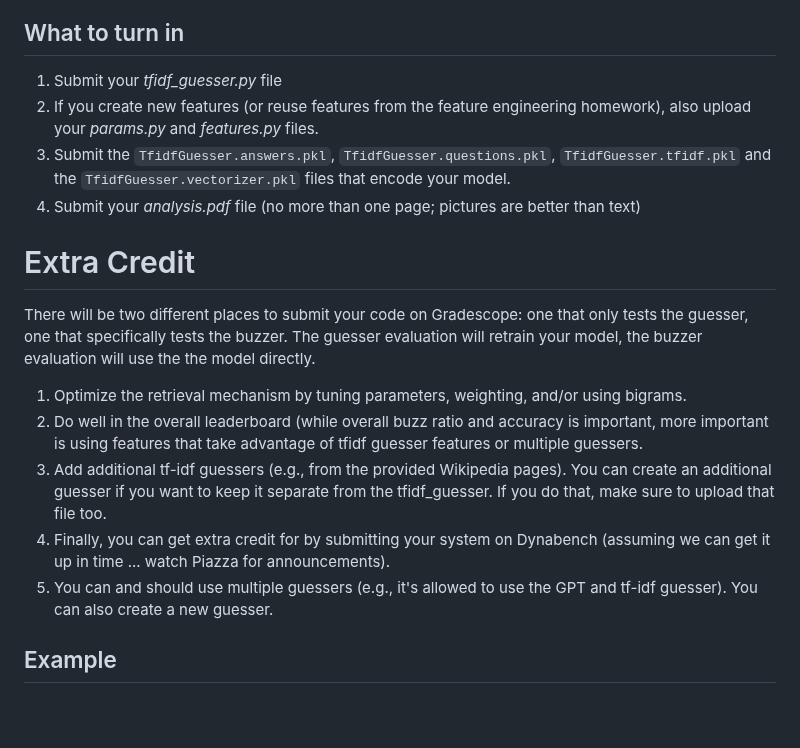
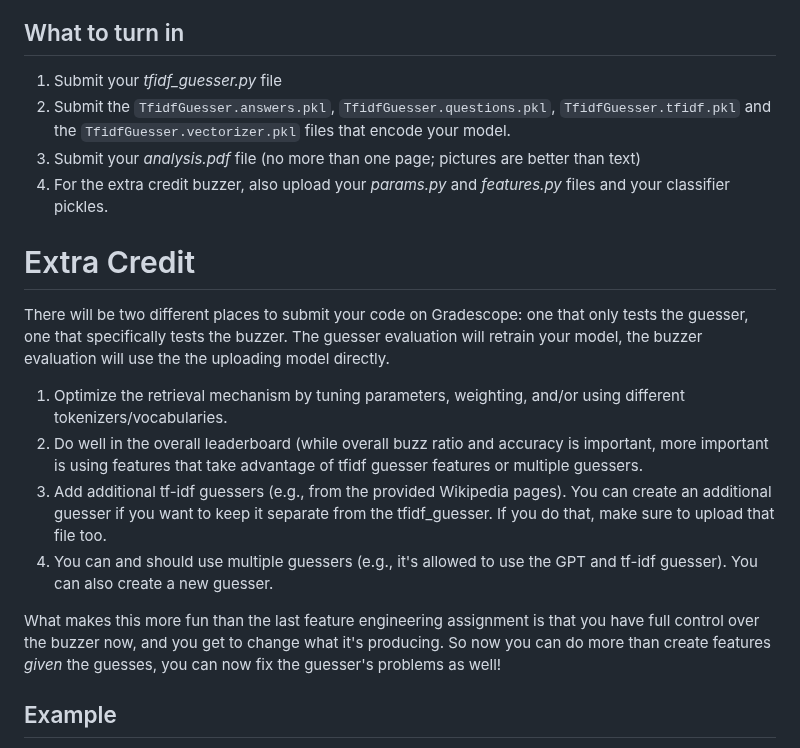
Before and after one commit to Pinafore/nlp-hw, a Markdown page: tfidf_guesser/README.md, the part around the change. Rendered like a GitHub page; blank space fills up the shorter version.

```diff
--- a/tfidf_guesser/README.md
+++ b/tfidf_guesser/README.md
@@ -80,13 +80,13 @@ What to turn in
 -
 
 1.  Submit your _tfidf_guesser.py_ file
-2.  If you create new features (or reuse features from the feature engineering
-homework), also upload your _params.py_ and _features.py_ files.
 3. Submit the ``TfidfGuesser.answers.pkl``,
    ``TfidfGuesser.questions.pkl``, ``TfidfGuesser.tfidf.pkl`` and the
    ``TfidfGuesser.vectorizer.pkl`` files that encode your model.
 4.  Submit your _analysis.pdf_ file (no more than one page; pictures
     are better than text)
+2.  For the extra credit buzzer, also upload your _params.py_ and _features.py_ files and your classifier pickles.
+
 
 Extra Credit
 =
@@ -94,20 +94,19 @@ Extra Credit
 There will be two different places to submit your code on Gradescope:
 one that only tests the guesser, one that specifically tests the
 buzzer.  The guesser evaluation will retrain your model, the buzzer
-evaluation will use the the model directly.
+evaluation will use the the uploading model directly.
 1. Optimize the retrieval mechanism by tuning parameters, weighting, and/or using
-   bigrams.
+   different tokenizers/vocabularies.
 2. Do well in the overall leaderboard (while overall buzz ratio and accuracy is important, more
    important is using features that take advantage of tfidf guesser features or
    multiple guessers.
 3. Add additional tf-idf guessers (e.g., from the provided Wikipedia pages).  You can create an additional
     guesser if you want to keep it separate from the tfidf_guesser.  If you do
     that, make sure to upload that file too.
-4. Finally, you can get extra credit for by submitting your system on Dynabench (assuming
-   we can get it up in time ... watch Piazza for announcements).
 5. You can and should use multiple guessers (e.g., it's allowed to use
    the GPT and tf-idf guesser).  You can also create a new guesser.
 
+What makes this more fun than the last feature engineering assignment is that you have full control over the buzzer now, and you get to change what it's producing.  So now you can do more than create features *given* the guesses, you can now fix the guesser's problems as well!
 
 Example
 -
```
